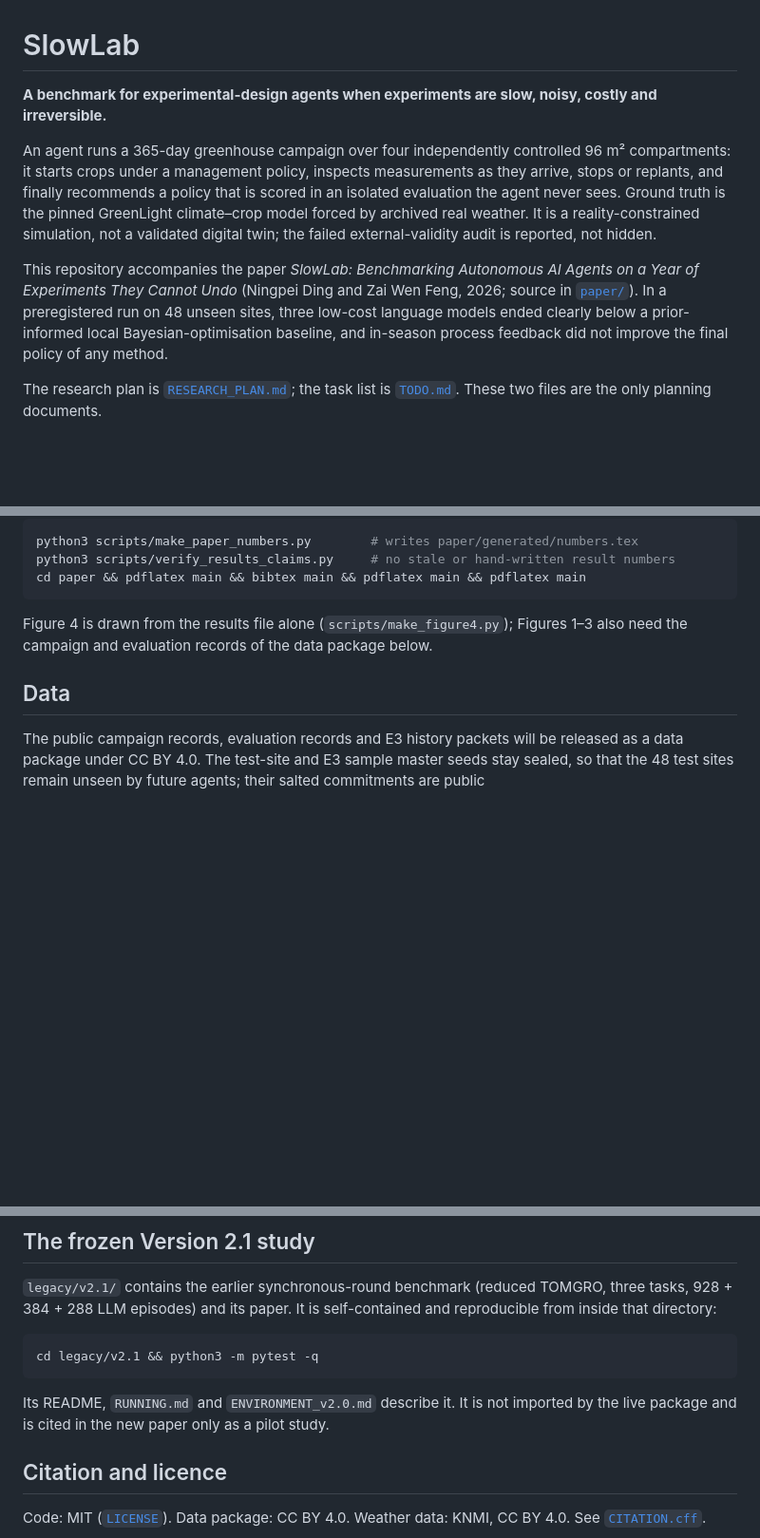
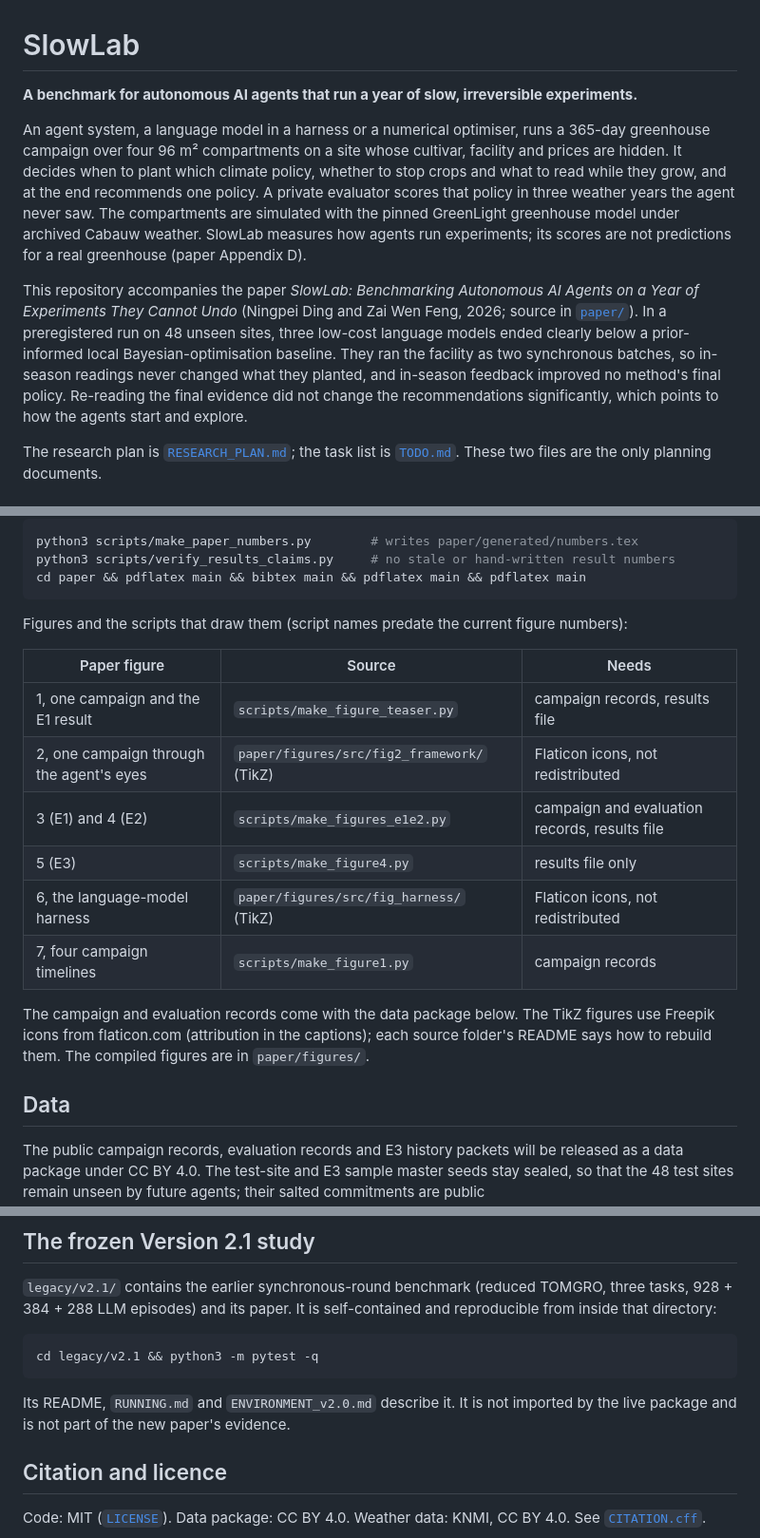
Before and after one commit to dingningpei/slowlab-benchmark, a Markdown page: README.md, 3 parts joined by grey strips. Shown at 95% size. Rendered like a GitHub page; blank space fills up the shorter version.

Commit message:
README: current tagline and findings, Appendix B for the correction, figure-to-script table, v2.1 no longer cited
Co-Authored-By: Claude Opus 5.5 <noreply@anthropic.com>

````diff
--- a/README.md
+++ b/README.md
@@ -1,20 +1,22 @@
 # SlowLab
 
-**A benchmark for experimental-design agents when experiments are slow, noisy, costly and
-irreversible.**
+**A benchmark for autonomous AI agents that run a year of slow, irreversible experiments.**
 
-An agent runs a 365-day greenhouse campaign over four independently controlled 96 m²
-compartments: it starts crops under a management policy, inspects measurements as they
-arrive, stops or replants, and finally recommends a policy that is scored in an isolated
-evaluation the agent never sees. Ground truth is the pinned GreenLight climate–crop model
-forced by archived real weather. It is a reality-constrained simulation, not a validated
-digital twin; the failed external-validity audit is reported, not hidden.
+An agent system, a language model in a harness or a numerical optimiser, runs a 365-day
+greenhouse campaign over four 96 m² compartments on a site whose cultivar, facility and prices
+are hidden. It decides when to plant which climate policy, whether to stop crops and what to
+read while they grow, and at the end recommends one policy. A private evaluator scores that
+policy in three weather years the agent never saw. The compartments are simulated with the
+pinned GreenLight greenhouse model under archived Cabauw weather. SlowLab measures how agents
+run experiments; its scores are not predictions for a real greenhouse (paper Appendix D).
 
 This repository accompanies the paper *SlowLab: Benchmarking Autonomous AI Agents on a Year of
 Experiments They Cannot Undo* (Ningpei Ding and Zai Wen Feng, 2026; source in [`paper/`](paper/)).
 In a preregistered run on 48 unseen sites, three low-cost language models ended clearly below
-a prior-informed local Bayesian-optimisation baseline, and in-season process feedback did not
-improve the final policy of any method.
+a prior-informed local Bayesian-optimisation baseline. They ran the facility as two synchronous
+batches, so in-season readings never changed what they planted, and in-season feedback improved
+no method's final policy. Re-reading the final evidence did not change the recommendations
+significantly, which points to how the agents start and explore.
 
 The research plan is [`RESEARCH_PLAN.md`](RESEARCH_PLAN.md); the task list is
 [`TODO.md`](TODO.md). These two files are the only planning documents.
@@ -39,8 +41,20 @@ python3 scripts/verify_results_claims.py     # no stale or hand-written result n
 cd paper && pdflatex main && bibtex main && pdflatex main && pdflatex main
 ```
 
-Figure 4 is drawn from the results file alone (`scripts/make_figure4.py`); Figures 1–3 also
-need the campaign and evaluation records of the data package below.
+Figures and the scripts that draw them (script names predate the current figure numbers):
+
+| Paper figure | Source | Needs |
+|---|---|---|
+| 1, one campaign and the E1 result | `scripts/make_figure_teaser.py` | campaign records, results file |
+| 2, one campaign through the agent's eyes | `paper/figures/src/fig2_framework/` (TikZ) | Flaticon icons, not redistributed |
+| 3 (E1) and 4 (E2) | `scripts/make_figures_e1e2.py` | campaign and evaluation records, results file |
+| 5 (E3) | `scripts/make_figure4.py` | results file only |
+| 6, the language-model harness | `paper/figures/src/fig_harness/` (TikZ) | Flaticon icons, not redistributed |
+| 7, four campaign timelines | `scripts/make_figure1.py` | campaign records |
+
+The campaign and evaluation records come with the data package below. The TikZ figures use
+Freepik icons from flaticon.com (attribution in the captions); each source folder's README says
+how to rebuild them. The compiled figures are in `paper/figures/`.
 
 ## Data
 
@@ -113,7 +127,7 @@ cd legacy/v2.1 && python3 -m pytest -q
 ```
 
 Its README, `RUNNING.md` and `ENVIRONMENT_v2.0.md` describe it. It is not imported by the
-live package and is cited in the new paper only as a pilot study.
+live package and is not part of the new paper's evidence.
 
 ## Citation and licence
 
````
Also changed, not shown: other parts of README.md (+1 -1 lines).
